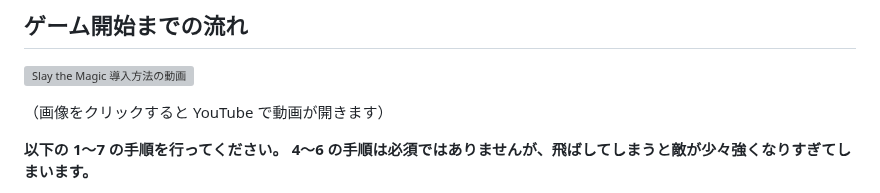
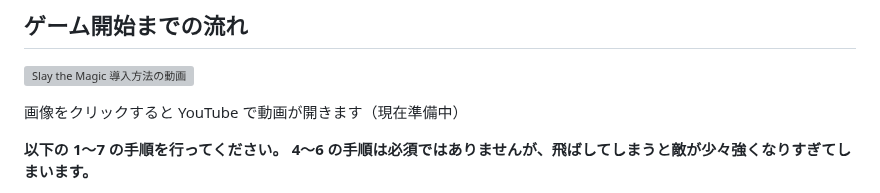
Before and after one commit to Akamatsu-First/Slay_the_Magic, a Markdown page: README.md, the part around the change. Rendered like a GitHub page; grey boxes are pictures that could not be loaded.

```diff
--- a/README.md
+++ b/README.md
@@ -17,7 +17,7 @@ Minecraft Java Edition 1.20.1（Forge 47.4.10）向けで、Prism Launcher で
 
 [![Slay the Magic 導入方法の動画](https://img.youtube.com/vi/D_9Lc4t8W2s/hqdefault.jpg)](https://www.youtube.com/watch?v=D_9Lc4t8W2s)
 
-（画像をクリックすると YouTube で動画が開きます）
+画像をクリックすると YouTube で動画が開きます（現在準備中）
 
 **以下の 1〜7 の手順を行ってください。 4〜6 の手順は必須ではありませんが、飛ばしてしまうと敵が少々強くなりすぎてしまいます。**
 
```
